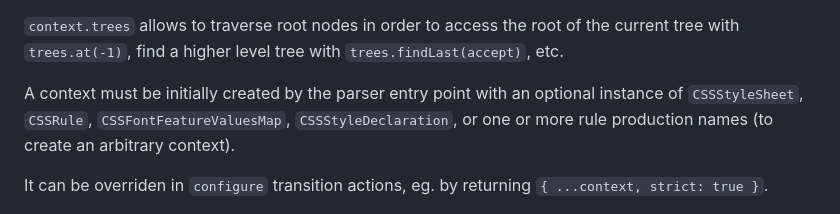
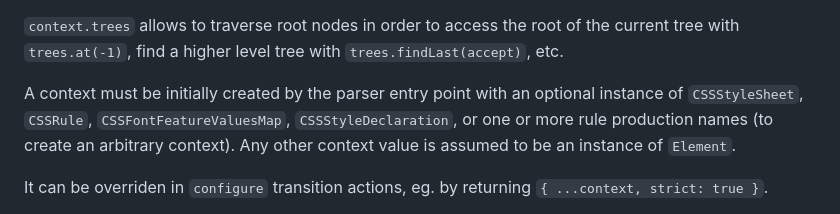
Before and after one commit to cdoublev/css, a Markdown page: doc/README.md, the part around the change. Rendered like a GitHub page.

Commit message:
Context can be created with an Element

```diff
--- a/doc/README.md
+++ b/doc/README.md
@@ -288,7 +288,7 @@ Examples of `context.globals` entries are `namespaces` from `@namespace` rules,
 
 `context.trees` allows to traverse root nodes in order to access the root of the current tree with `trees.at(-1)`, find a higher level tree with `trees.findLast(accept)`, etc.
 
-A context must be initially created by the parser entry point with an optional instance of `CSSStyleSheet`, `CSSRule`, `CSSFontFeatureValuesMap`, `CSSStyleDeclaration`, or one or more rule production names (to create an arbitrary context).
+A context must be initially created by the parser entry point with an optional instance of `CSSStyleSheet`, `CSSRule`, `CSSFontFeatureValuesMap`, `CSSStyleDeclaration`, or one or more rule production names (to create an arbitrary context). Any other context value is assumed to be an instance of `Element`.
 
 It can be overriden in `configure` transition actions, eg. by returning `{ ...context, strict: true }`.
 
```
